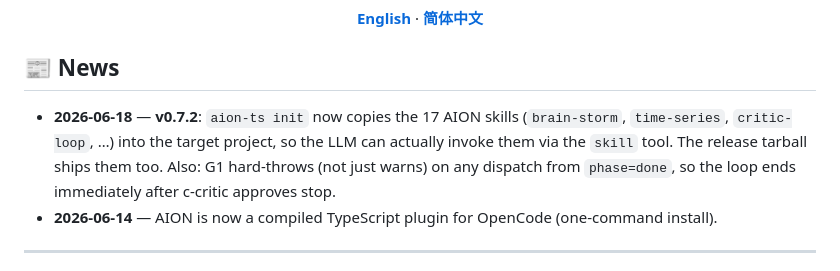
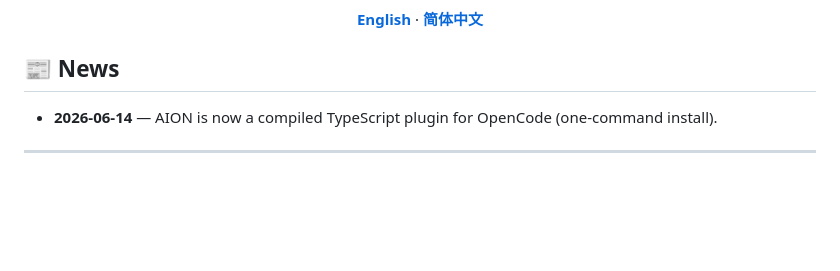
Before and after one commit to ztxtech/aion, a Markdown page: README.md, the part around the change. GitHub-like rendering; blank space fills up the shorter version.

Commit message:
docs(readme): remove v0.7.2 news entry

```diff
--- a/README.md
+++ b/README.md
@@ -13,7 +13,6 @@
 
 ## 📰 News
 
-- **2026-06-18** — **v0.7.2**: `aion-ts init` now copies the 17 AION skills (`brain-storm`, `time-series`, `critic-loop`, …) into the target project, so the LLM can actually invoke them via the `skill` tool. The release tarball ships them too. Also: G1 hard-throws (not just warns) on any dispatch from `phase=done`, so the loop ends immediately after c-critic approves stop.
 - **2026-06-14** — AION is now a compiled TypeScript plugin for OpenCode (one-command install).
 
 ---
```
